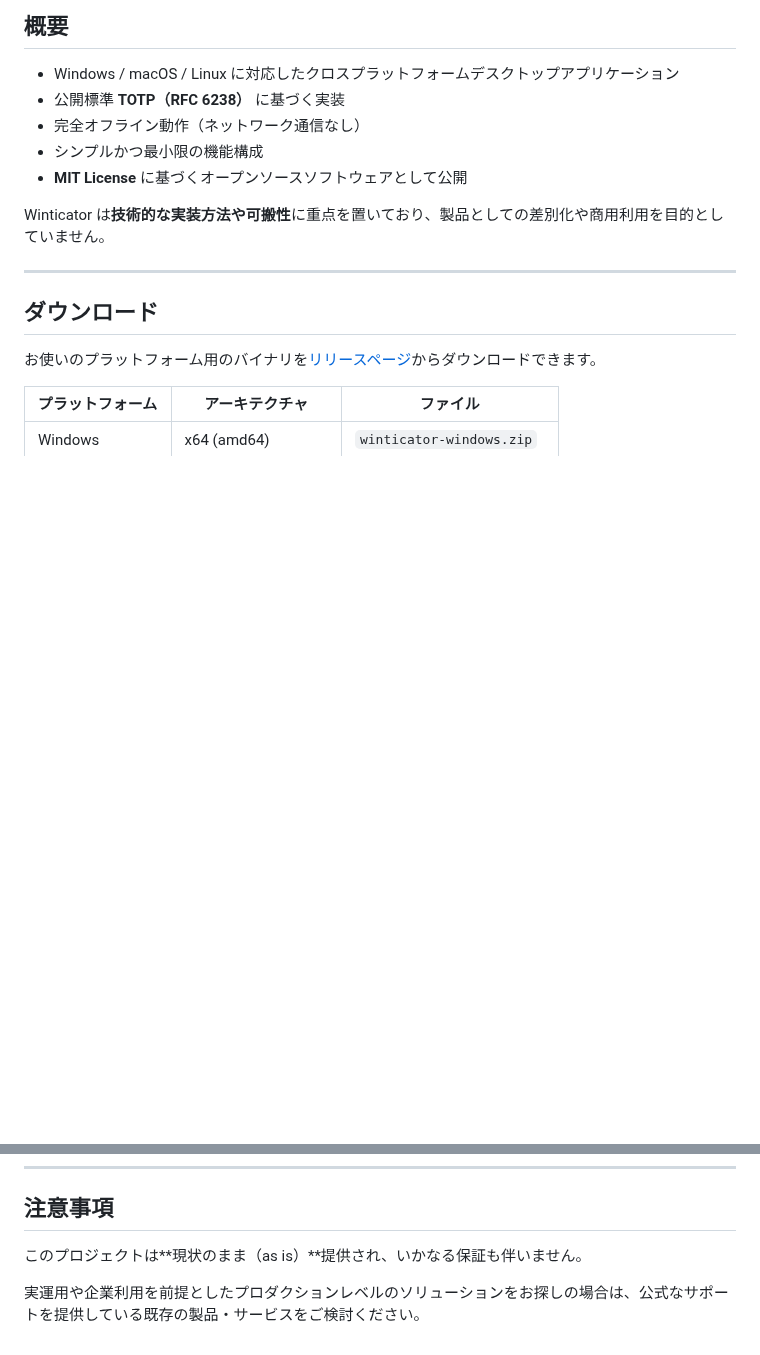
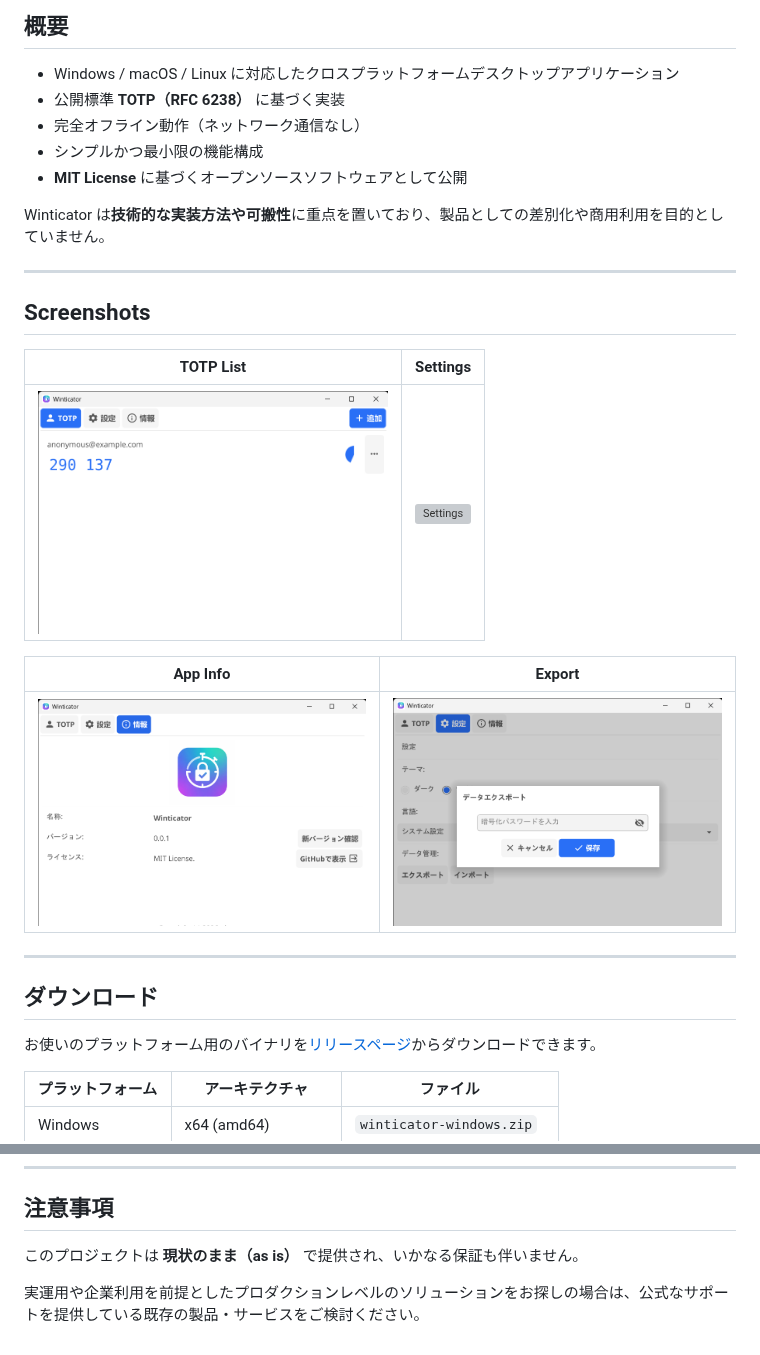
Before and after one commit to nktmys/winticator, a Markdown page: README-ja.md, 2 parts joined by grey strips. Drawn GitHub-style; pictures changed too: images/ss-01-totp-list.png (added), images/ss-03-appinfo.png (added), images/ss-04-export.png (added); blank space fills up the shorter version; grey boxes are pictures that could not be loaded.

Commit message:
Add screenshots section to README

```diff
--- a/README-ja.md
+++ b/README-ja.md
@@ -24,6 +24,18 @@
 - **MIT License** に基づくオープンソースソフトウェアとして公開
 
 Winticator は**技術的な実装方法や可搬性**に重点を置いており、製品としての差別化や商用利用を目的としていません。
+
+---
+
+## Screenshots
+
+| TOTP List | Settings |
+|:---------:|:--------:|
+| <img src="./images/ss-01-totp-list.png" alt="TOTP List" width="350"> | <img src="./images/ss-02-settings.png" alt="Settings" width="350"> |
+
+| App Info | Export |
+|:--------:|:------:|
+| <img src="./images/ss-03-appinfo.png" alt="App Info" width="350"> | <img src="./images/ss-04-export.png" alt="Export" width="350"> |
 
 ---
 
@@ -117,6 +129,6 @@ xattr -r -d com.apple.quarantine /Applications/Winticator.app
 
 ## 注意事項
 
-このプロジェクトは**現状のまま（as is）**提供され、いかなる保証も伴いません。
+このプロジェクトは **現状のまま（as is）** で提供され、いかなる保証も伴いません。
 
 実運用や企業利用を前提としたプロダクションレベルのソリューションをお探しの場合は、公式なサポートを提供している既存の製品・サービスをご検討ください。
```
Also changed, not shown: README.md (+13 -1 lines), images/ss-02-Settings.png (added).
